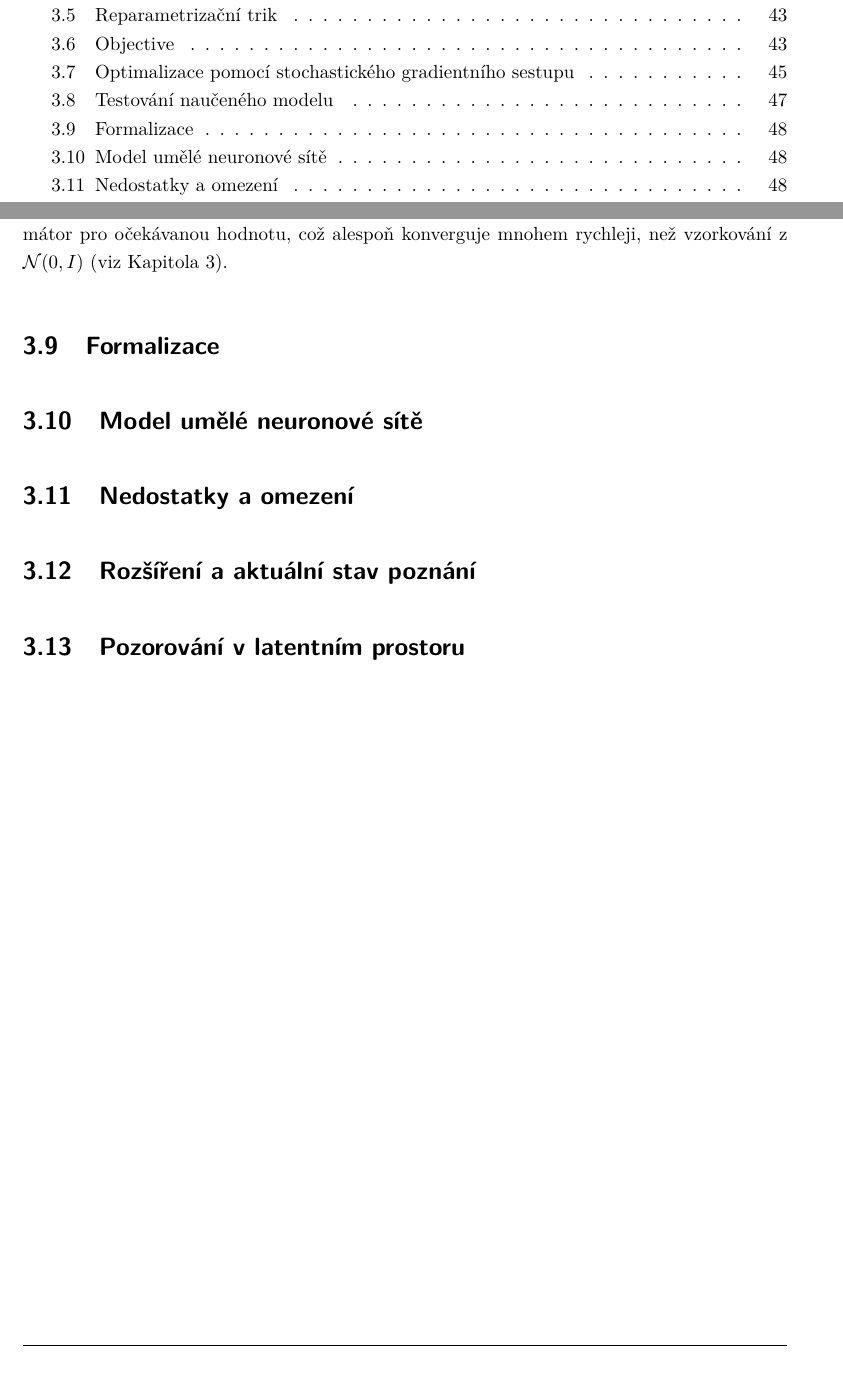
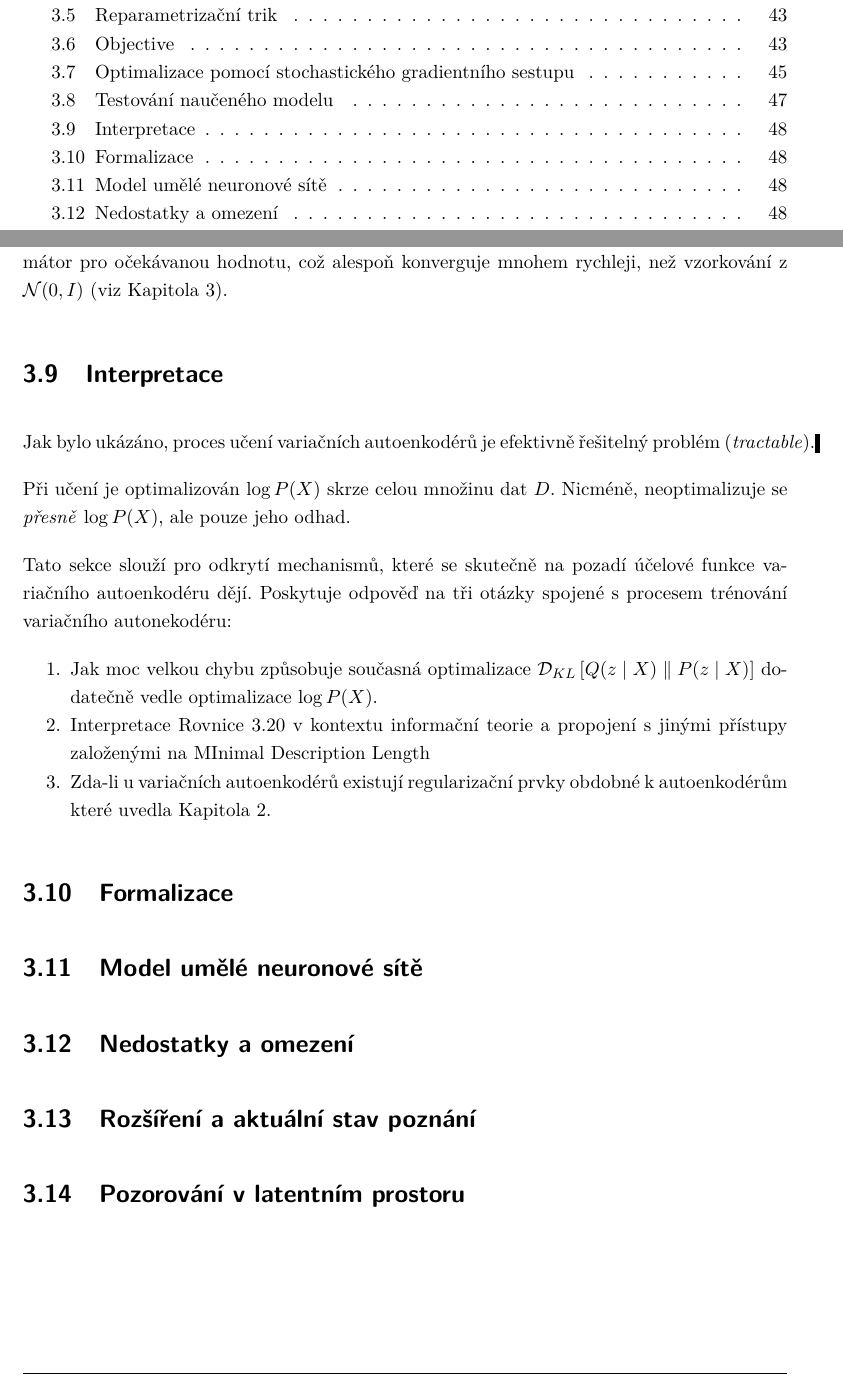
Before and after one commit to faltysad/bachelor-thesis-text, a LaTeX thesis (thesis.tex, which reads sections/03_variacni_autoenkoder/09_interpretace_objective.tex): two parts of pages 5 and 48 of 57, joined at a grey line, cut so that both start at the same text. Compiled offline with pdfLaTeX.

Commit message:
add vae interpretation section intrp

```diff
--- /dev/null
+++ b/sections/03_variacni_autoenkoder/09_interpretace_objective.tex
@@ -0,0 +1,12 @@
+\section{Interpretace}
+Jak bylo ukázáno, proces učení variačních autoenkodérů je efektivně řešitelný problém (\emph{tractable}).
+
+Při učení je optimalizován $\log P(X)$ skrze celou množinu dat $D$. Nicméně, neoptimalizuje se \emph{přesně} $\log P(X)$, ale pouze jeho odhad.
+
+Tato sekce slouží pro odkrytí mechanismů, které se skutečně na pozadí účelové funkce variačního autoenkodéru dějí.
+Poskytuje odpověď na tři otázky spojené s procesem trénování variačního autonekodéru:
+\begin{enumerate}
+    \item Jak moc velkou chybu způsobuje současná optimalizace $\mathcal{D}_{KL}\left[ Q(z\mid X) \parallel P(z\mid X) \right]$ dodatečně vedle optimalizace $\log P(X)$.
+    \item Interpretace \autoref{eq:vae_objective} v kontextu informační teorie a propojení s jinými přístupy založenými na MInimal Description Length
+    \item Zda-li u variačních autoenkodérů existují regularizační prvky obdobné k autoenkodérům které uvedla \autoref{chap:autoencoder}.
+\end{enumerate}
--- a/thesis.tex
+++ b/thesis.tex
@@ -152,6 +152,7 @@ Note: Add a list of tables if the number of tables used in the thesis exceeds 20
 \input{sections/03_variacni_autoenkoder/06_objective}
 \input{sections/03_variacni_autoenkoder/07_optimalizace}
 \input{sections/03_variacni_autoenkoder/08_testovani}
+\input{sections/03_variacni_autoenkoder/09_interpretace_objective}
 
 \section{Formalizace}
 \section{Model umělé neuronové sítě}
```
Also changed, not shown: thesis.pdf.
